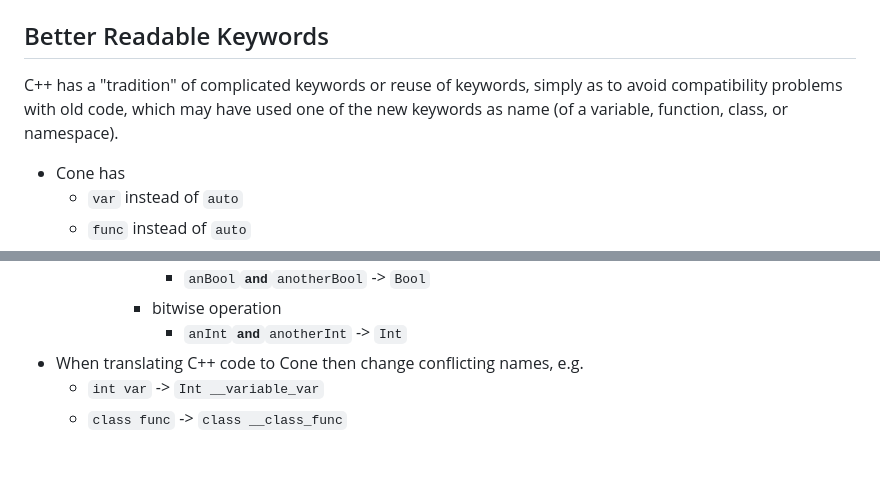
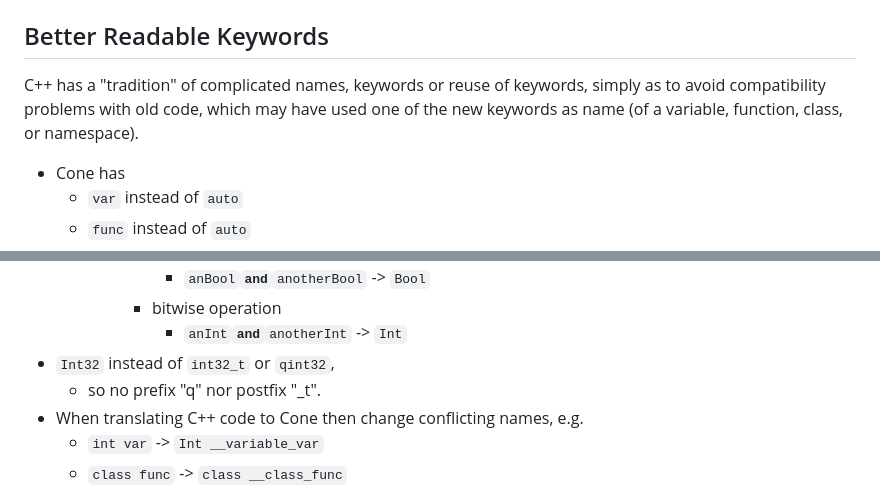
Before and after one commit to laro/Cone, a Markdown page: README.md, 2 parts joined by grey strips. Drawn GitHub-style; blank space fills up the shorter version.

```diff
--- a/README.md
+++ b/README.md
@@ -346,7 +346,7 @@ Const reference/value as default type for function call arguments and for "for-i
 
 
 ## Better Readable Keywords
-C++ has a "tradition" of complicated keywords or reuse of keywords, simply as to avoid compatibility problems with old code, which may have used one of the new keywords as name (of a variable, function, class, or namespace).
+C++ has a "tradition" of complicated names, keywords or reuse of keywords, simply as to avoid compatibility problems with old code, which may have used one of the new keywords as name (of a variable, function, class, or namespace).
 - Cone has
     - `var` instead of `auto`
     - `func` instead of `auto`
@@ -364,6 +364,8 @@ C++ has a "tradition" of complicated keywords or reuse of keywords, simply as to
                 - `anBool`**`and`**`anotherBool` -> `Bool`
             - bitwise operation
                 - `anInt`**`and`**`anotherInt` -> `Int`
+- `Int32` instead of `int32_t` or `qint32`,
+  - so no prefix "q" nor postfix "_t".
 - When translating C++ code to Cone then change conflicting names, e.g.
     - `int var` -> `Int __variable_var`
     - `class func` -> `class __class_func`
```
